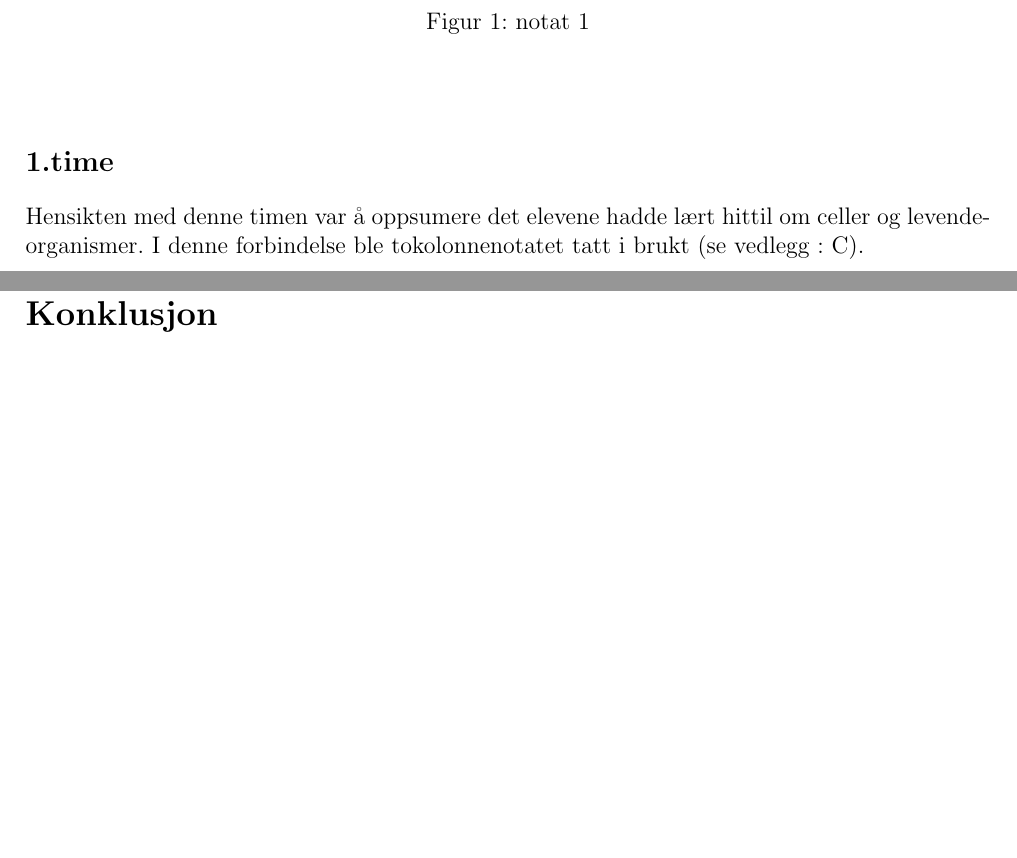
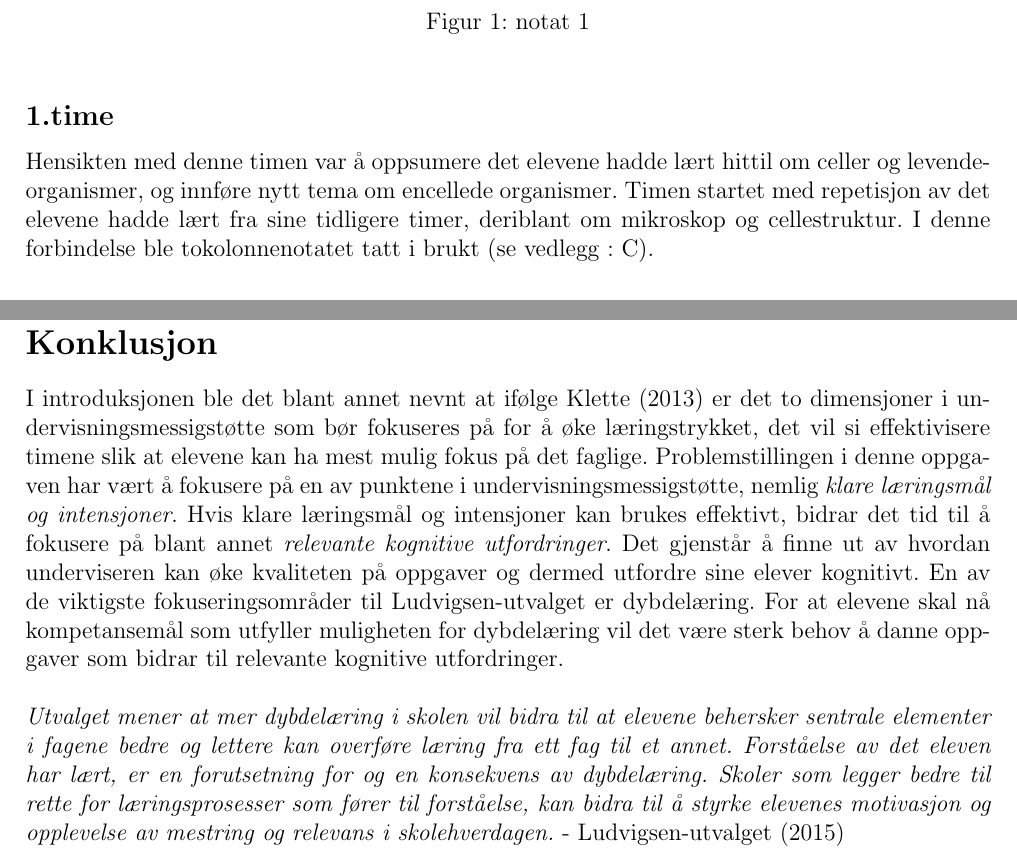
Before and after one commit to imranal/ppu, a LaTeX document (tex_files/main.tex, which reads tex_files/chapter1.tex, tex_files/conclusion.tex): two parts of pages 6 and 9 of 17 before the commit and two parts of pages 6 and 8 of 16 after it, joined at a grey line, cut so that both start at the same text, the shorter picture padded with empty space. Compiled offline with pdfLaTeX.

Commit message:
la til delvis konklusjon med sitat fra ludvigsen-utvalget

```diff
--- a/tex_files/chapter1.tex
+++ b/tex_files/chapter1.tex
@@ -66,7 +66,9 @@ Dette vil vi senere gå nærmere inn på når vi analyserer undervisningssekvens
 
 \subsection*{1.time}
 
-Hensikten med denne timen var å oppsumere det elevene hadde lært hittil om celler og levendeorganismer.
+Hensikten med denne timen var å oppsumere det elevene hadde lært hittil om celler og levendeorganismer, og
+innføre nytt tema om encellede organismer. Timen startet med repetisjon av det elevene hadde lært fra sine
+tidligere timer, deriblant om mikroskop og cellestruktur.
 I denne forbindelse ble tokolonnenotatet tatt i brukt (se vedlegg : \ref{sec:tokolonnenotat}).
 
 \subsection*{2.time}
--- a/tex_files/conclusion.tex
+++ b/tex_files/conclusion.tex
@@ -6,6 +6,25 @@
 \section*{Konklusjon}
 \label{sec:6}
 
-
+I introduksjonen ble det blant annet nevnt at ifølge \citeA{klet13} er det to dimensjoner i undervisningsmessigstøtte som bør
+fokuseres på for å øke læringstrykket, det vil si effektivisere timene slik at elevene kan ha mest mulig fokus på det faglige.
+Problemstillingen i denne oppgaven har vært å fokusere på en av punktene i undervisningsmessigstøtte, nemlig \emph{klare
+læringsmål og intensjoner}. Hvis klare læringsmål og intensjoner kan brukes effektivt, bidrar det tid til å fokusere på blant annet
+\emph{relevante kognitive utfordringer}. Det gjenstår å finne ut av hvordan underviseren kan øke kvaliteten på oppgaver og
+dermed utfordre sine elever kognitivt. En av de viktigste fokuseringsområder til Ludvigsen-utvalget er dybdelæring. For at elevene
+skal nå kompetansemål som utfyller muligheten for dybdelæring vil det være sterk behov å danne oppgaver som bidrar til relevante
+kognitive utfordringer.
+\newline
+\newline
+\emph{
+Utvalget mener at mer dybdelæring i skolen
+vil bidra til at elevene behersker sentrale elementer
+i fagene bedre og lettere kan overføre læring
+fra ett fag til et annet. Forståelse av det eleven har
+lært, er en forutsetning for og en konsekvens av
+dybdelæring. Skoler som legger bedre til rette for
+læringsprosesser som fører til forståelse, kan
+bidra til å styrke elevenes motivasjon og opplevelse
+av mestring og relevans i skolehverdagen.} - \citeA{ludv15}
 
 \end{document}
```
Also changed, not shown: tex_files/database.bib (+10 -2 lines), tex_files/intro.tex (+7 -7 lines), pdf_files/chapter1.pdf, pdf_files/conclusion.pdf (added), pdf_files/main.pdf.
